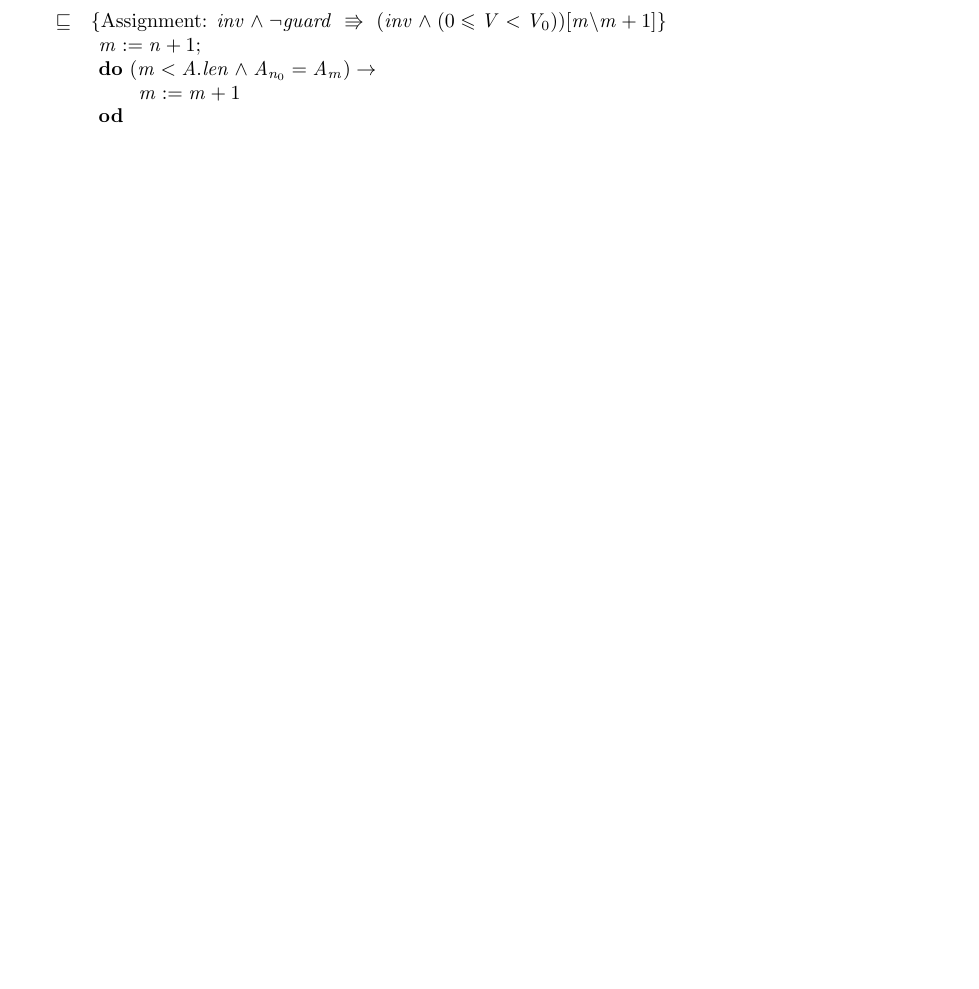
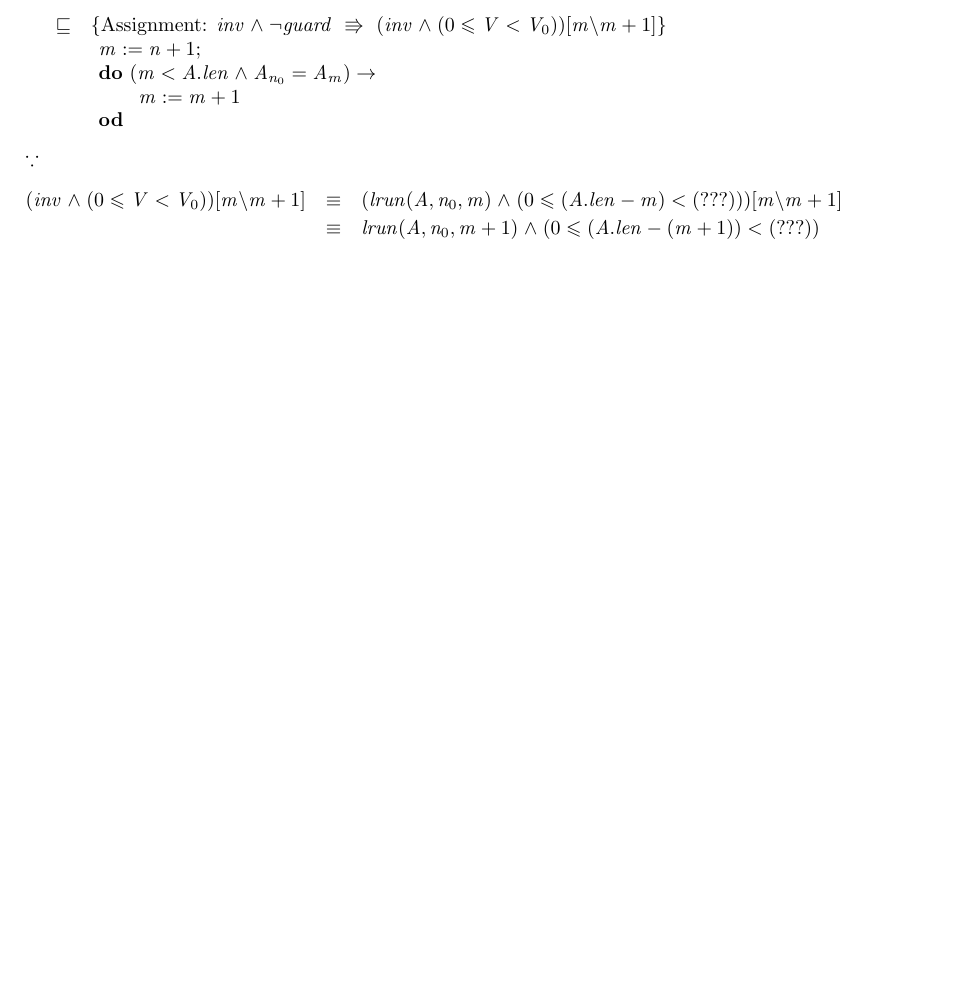
Before and after one commit to MaxwellBo/CSSE3100_Assignments, a LaTeX problem sheet (Assignment_3_Solutions.tex): part of page 2 of 2, cut so that both start at the same text, the shorter picture padded with empty space. Compiled offline with pdfLaTeX.

Commit message:
Keep goin

```diff
--- a/Assignment_3_Solutions.tex
+++ b/Assignment_3_Solutions.tex
@@ -138,6 +138,12 @@ V & \triangleq & A.len ~-~ m
 \end{array}}
 \ENDDERIVE
 
+$\because$
+
+\begin{eqnarray*}
+(inv \land \VARIANTEXP)[m \backslash m + 1] & \equiv & (\INV \land (0 \leqslant (A.len - m) < (???)))[m \backslash m + 1]\\
+ & \equiv & lrun(A, n_0, m + 1) \land (0 \leqslant (A.len - (m + 1)) < (???))\\
+\end{eqnarray*}
 
 
 	\end{enumerate}
```
Also changed, not shown: Assignment_3_Solutions.pdf.
